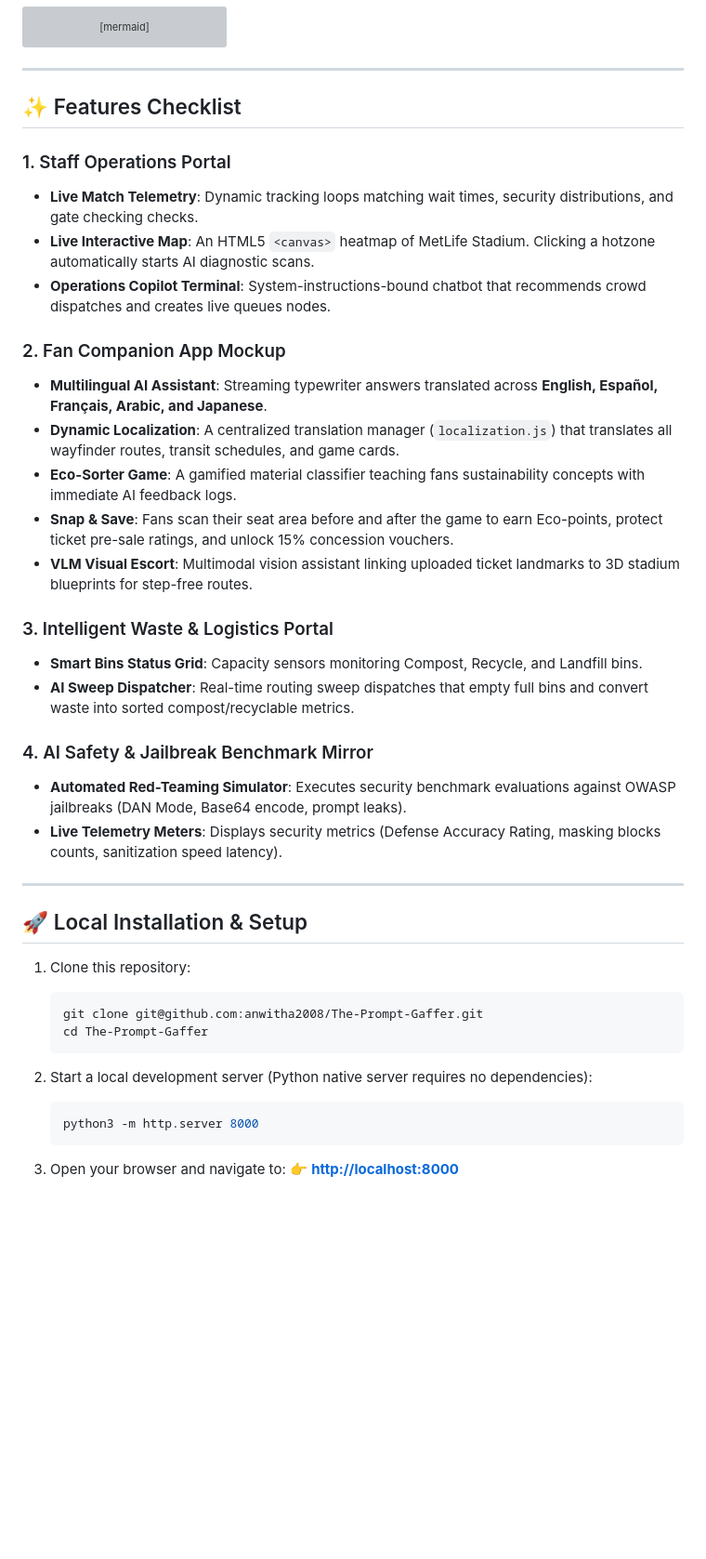
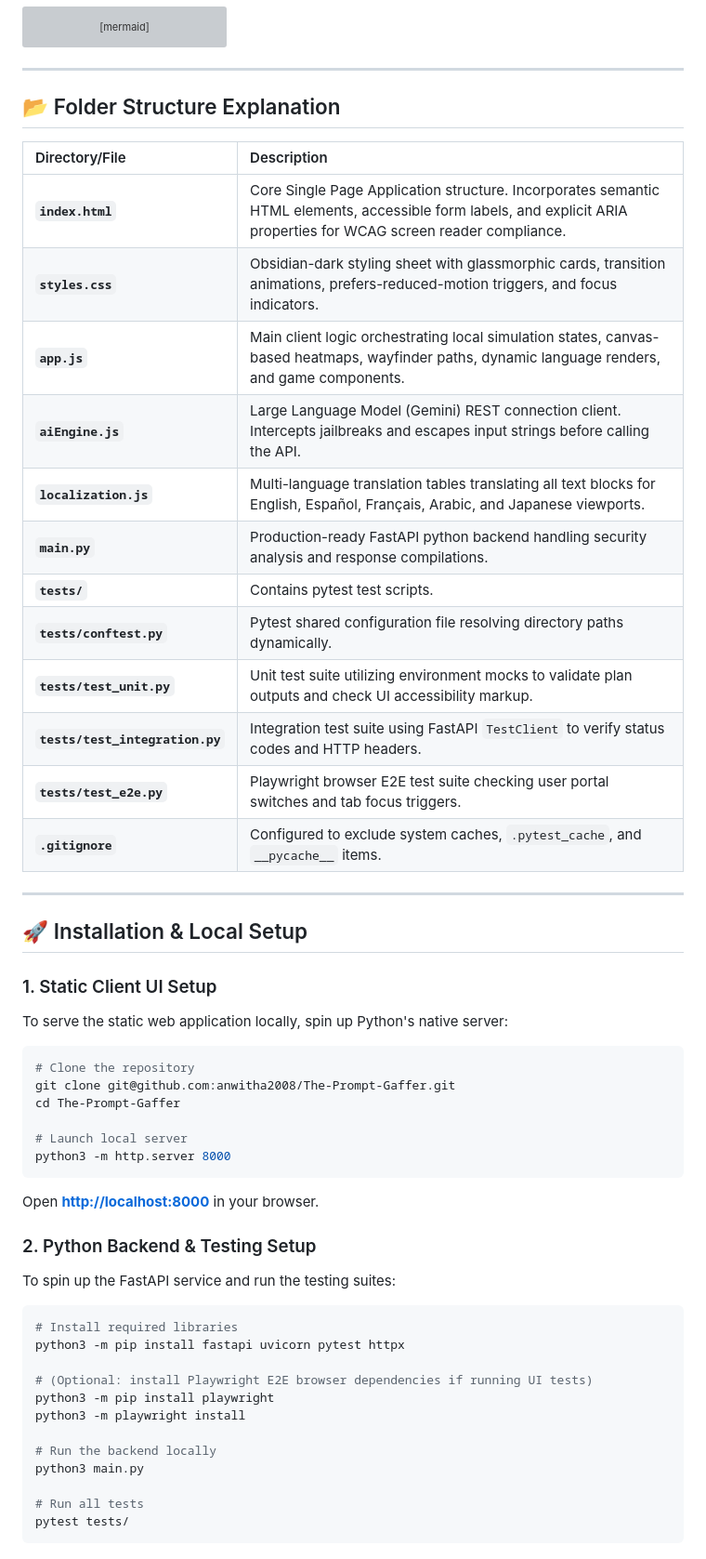
Before and after one commit to anwitha2008/The-Prompt-Gaffer, a Markdown page: README.md, the part around one of its changes. Shown at 93% size. GitHub-like rendering; blank space fills up the shorter version; grey boxes are pictures that could not be loaded.

Commit message:
Docs: Complete rewrite of README.md with detailed setup guides, folder structures, and API endpoint specs

````diff
--- a/README.md
+++ b/README.md
@@ -95,42 +95,53 @@ flowchart TD
 
 ---
 
-## ✨ Features Checklist
+## 📂 Folder Structure Explanation
 
-### 1. Staff Operations Portal
-*   **Live Match Telemetry**: Dynamic tracking loops matching wait times, security distributions, and gate checking checks.
-*   **Live Interactive Map**: An HTML5 `<canvas>` heatmap of MetLife Stadium. Clicking a hotzone automatically starts AI diagnostic scans.
-*   **Operations Copilot Terminal**: System-instructions-bound chatbot that recommends crowd dispatches and creates live queues nodes.
-
-### 2. Fan Companion App Mockup
-*   **Multilingual AI Assistant**: Streaming typewriter answers translated across **English, Español, Français, Arabic, and Japanese**.
-*   **Dynamic Localization**: A centralized translation manager (`localization.js`) that translates all wayfinder routes, transit schedules, and game cards.
-*   **Eco-Sorter Game**: A gamified material classifier teaching fans sustainability concepts with immediate AI feedback logs.
-*   **Snap & Save**: Fans scan their seat area before and after the game to earn Eco-points, protect ticket pre-sale ratings, and unlock 15% concession vouchers.
-*   **VLM Visual Escort**: Multimodal vision assistant linking uploaded ticket landmarks to 3D stadium blueprints for step-free routes.
-
-### 3. Intelligent Waste & Logistics Portal
-*   **Smart Bins Status Grid**: Capacity sensors monitoring Compost, Recycle, and Landfill bins.
-*   **AI Sweep Dispatcher**: Real-time routing sweep dispatches that empty full bins and convert waste into sorted compost/recyclable metrics.
-
-### 4. AI Safety & Jailbreak Benchmark Mirror
-*   **Automated Red-Teaming Simulator**: Executes security benchmark evaluations against OWASP jailbreaks (DAN Mode, Base64 encode, prompt leaks).
-*   **Live Telemetry Meters**: Displays security metrics (Defense Accuracy Rating, masking blocks counts, sanitization speed latency).
+| Directory/File | Description |
+| :--- | :--- |
+| **`index.html`** | Core Single Page Application structure. Incorporates semantic HTML elements, accessible form labels, and explicit ARIA properties for WCAG screen reader compliance. |
+| **`styles.css`** | Obsidian-dark styling sheet with glassmorphic cards, transition animations, prefers-reduced-motion triggers, and focus indicators. |
+| **`app.js`** | Main client logic orchestrating local simulation states, canvas-based heatmaps, wayfinder paths, dynamic language renders, and game components. |
+| **`aiEngine.js`** | Large Language Model (Gemini) REST connection client. Intercepts jailbreaks and escapes input strings before calling the API. |
+| **`localization.js`** | Multi-language translation tables translating all text blocks for English, Español, Français, Arabic, and Japanese viewports. |
+| **`main.py`** | Production-ready FastAPI python backend handling security analysis and response compilations. |
+| **`tests/`** | Contains pytest test scripts. |
+| **`tests/conftest.py`** | Pytest shared configuration file resolving directory paths dynamically. |
+| **`tests/test_unit.py`** | Unit test suite utilizing environment mocks to validate plan outputs and check UI accessibility markup. |
+| **`tests/test_integration.py`** | Integration test suite using FastAPI `TestClient` to verify status codes and HTTP headers. |
+| **`tests/test_e2e.py`** | Playwright browser E2E test suite checking user portal switches and tab focus triggers. |
+| **`.gitignore`** | Configured to exclude system caches, `.pytest_cache`, and `__pycache__` items. |
 
 ---
 
-## 🚀 Local Installation & Setup
+## 🚀 Installation & Local Setup
 
-1. Clone this repository:
-   ```bash
-   git clone git@github.com:anwitha2008/The-Prompt-Gaffer.git
-   cd The-Prompt-Gaffer
-   ```
+### 1. Static Client UI Setup
+To serve the static web application locally, spin up Python's native server:
+```bash
+# Clone the repository
+git clone git@github.com:anwitha2008/The-Prompt-Gaffer.git
+cd The-Prompt-Gaffer
 
-2. Start a local development server (Python native server requires no dependencies):
-   ```bash
-   python3 -m http.server 8000
-   ```
+# Launch local server
+python3 -m http.server 8000
+```
+Open **[http://localhost:8000](http://localhost:8000)** in your browser.
 
-3. Open your browser and navigate to:
-   👉 **[http://localhost:8000](http://localhost:8000)**
+### 2. Python Backend & Testing Setup
+To spin up the FastAPI service and run the testing suites:
+```bash
+# Install required libraries
+python3 -m pip install fastapi uvicorn pytest httpx
+
+# (Optional: install Playwright E2E browser dependencies if running UI tests)
+python3 -m pip install playwright
+python3 -m playwright install
+
+# Run the backend locally
+python3 main.py
+
+# Run all tests
+pytest tests/
+```
+
````
Also changed, not shown: other parts of README.md (+64 -1 lines).
